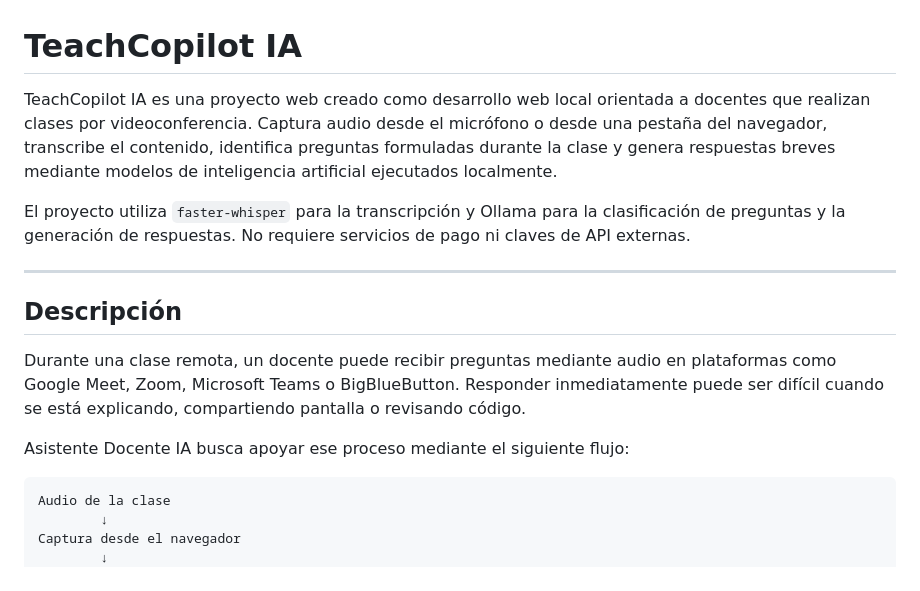
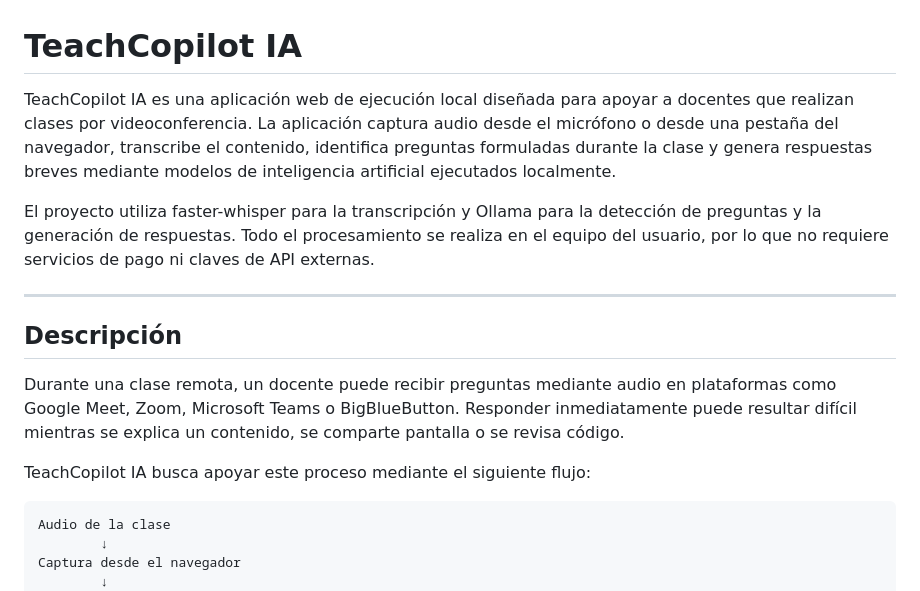
Before and after one commit to patricio-silva-morales/asistente-docente-ia, a Markdown page: README.md, the part around the change. GitHub-like rendering.

````diff
--- a/README.md
+++ b/README.md
@@ -1,16 +1,16 @@
 # TeachCopilot IA
 
-TeachCopilot IA es una proyecto web creado como desarrollo web local orientada a docentes que realizan clases por videoconferencia. Captura audio desde el micrófono o desde una pestaña del navegador, transcribe el contenido, identifica preguntas formuladas durante la clase y genera respuestas breves mediante modelos de inteligencia artificial ejecutados localmente.
+TeachCopilot IA es una aplicación web de ejecución local diseñada para apoyar a docentes que realizan clases por videoconferencia. La aplicación captura audio desde el micrófono o desde una pestaña del navegador, transcribe el contenido, identifica preguntas formuladas durante la clase y genera respuestas breves mediante modelos de inteligencia artificial ejecutados localmente.
 
-El proyecto utiliza `faster-whisper` para la transcripción y Ollama para la clasificación de preguntas y la generación de respuestas. No requiere servicios de pago ni claves de API externas.
+El proyecto utiliza faster-whisper para la transcripción y Ollama para la detección de preguntas y la generación de respuestas. Todo el procesamiento se realiza en el equipo del usuario, por lo que no requiere servicios de pago ni claves de API externas.
 
 ---
 
 ## Descripción
 
-Durante una clase remota, un docente puede recibir preguntas mediante audio en plataformas como Google Meet, Zoom, Microsoft Teams o BigBlueButton. Responder inmediatamente puede ser difícil cuando se está explicando, compartiendo pantalla o revisando código.
+Durante una clase remota, un docente puede recibir preguntas mediante audio en plataformas como Google Meet, Zoom, Microsoft Teams o BigBlueButton. Responder inmediatamente puede resultar difícil mientras se explica un contenido, se comparte pantalla o se revisa código.
 
-Asistente Docente IA busca apoyar ese proceso mediante el siguiente flujo:
+TeachCopilot IA busca apoyar este proceso mediante el siguiente flujo:
 
 ```text
 Audio de la clase
````
